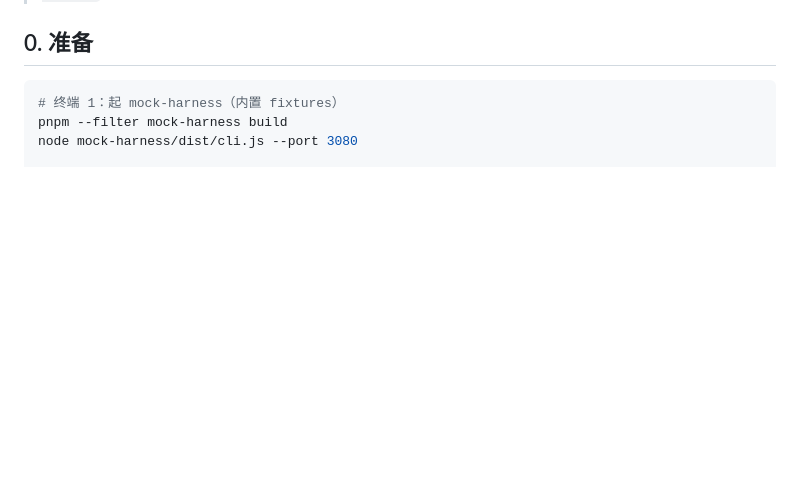
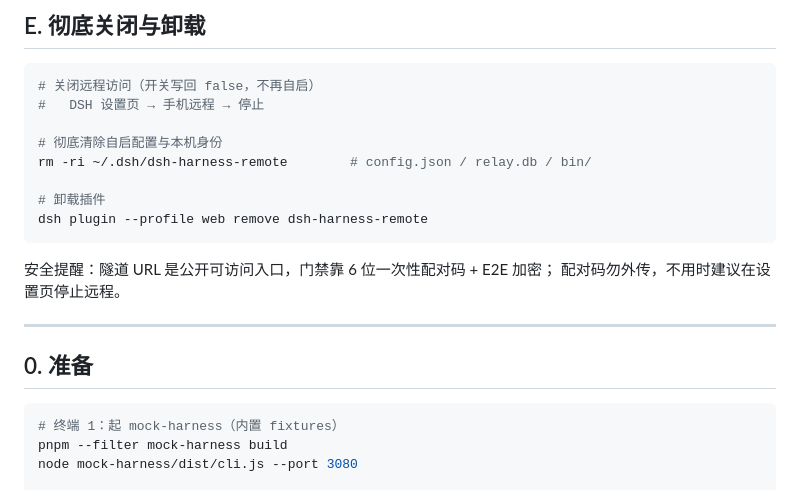
Before and after one commit to Andiii208/dsh-harness-remote, a Markdown page: docs/MANUAL.md, the part around one of its changes. Drawn GitHub-style; blank space fills up the shorter version.

Commit message:
docs: MANUAL 新增普通用户部署指南 (C7)
前置要求(Node22+/平台矩阵)、三步安装、LAN vs 隧道选型与 URL 轮换
预期管理、Windows 防火墙放行命令、cloudflared 下载/代理/钉版本/
SHA 校验说明、排障表(E_PAIR/E_RATE/列表空/假离线)、彻底关闭与卸载。

````diff
--- a/docs/MANUAL.md
+++ b/docs/MANUAL.md
@@ -5,3 +71,20 @@
+## E. 彻底关闭与卸载
+
+```bash
+# 关闭远程访问（开关写回 false，不再自启）
+#   DSH 设置页 → 手机远程 → 停止
+
+# 彻底清除自启配置与本机身份
+rm -ri ~/.dsh/dsh-harness-remote        # config.json / relay.db / bin/
+
+# 卸载插件
+dsh plugin --profile web remove dsh-harness-remote
+```
+
+安全提醒：隧道 URL 是公开可访问入口，门禁靠 6 位一次性配对码 + E2E 加密；
+配对码勿外传，不用时建议在设置页停止远程。
+
+---
 
 ## 0. 准备
 
````
Also changed, not shown: other parts of docs/MANUAL.md (+66 -0 lines).
